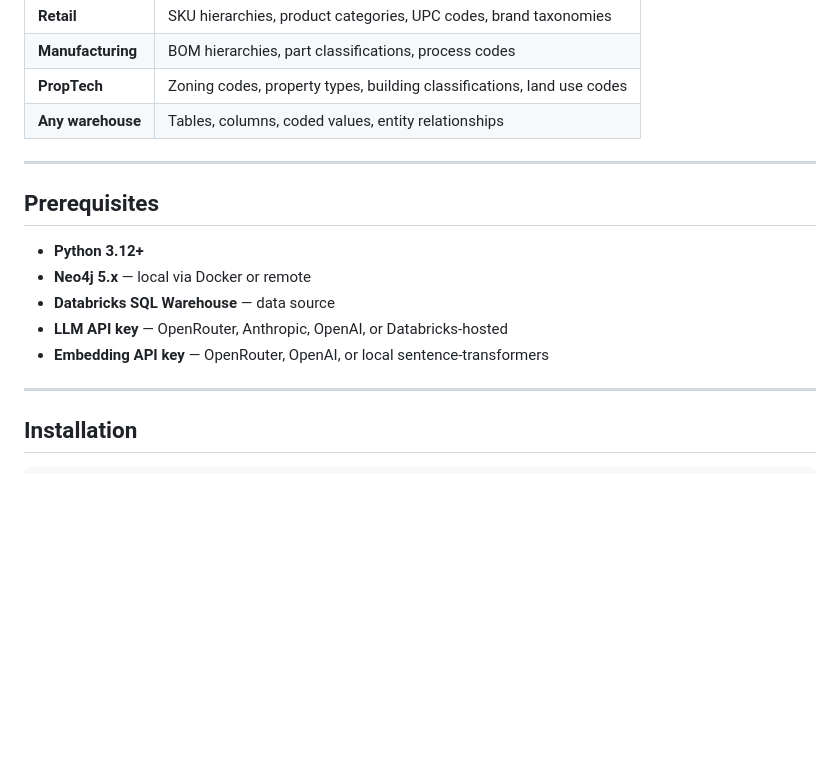
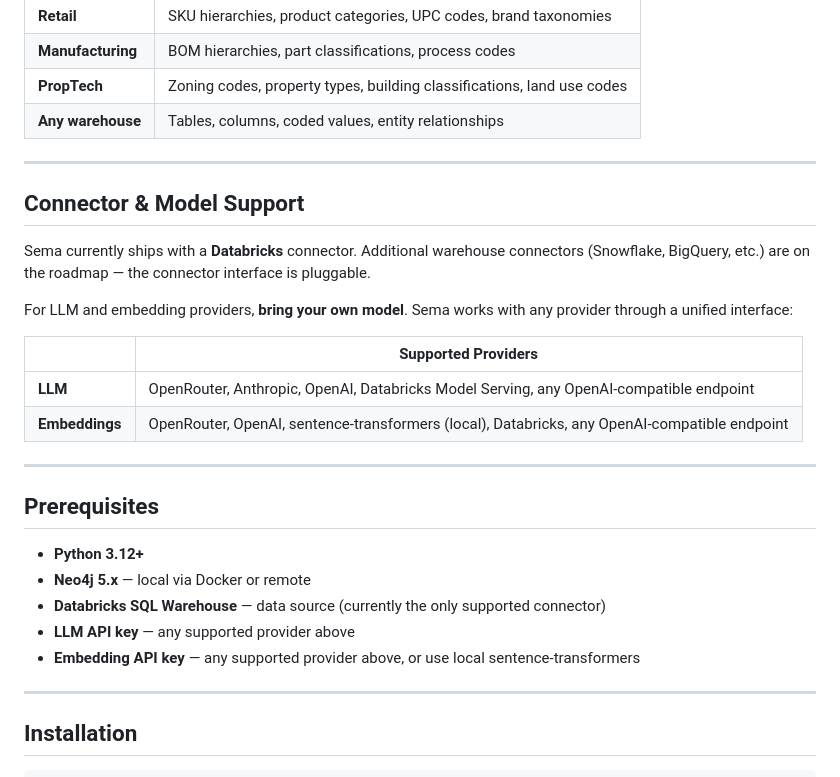
Before and after one commit to Nine-Sigma/sema, a Markdown page: README.md, the part around the change. Rendered like a GitHub page; blank space fills up the shorter version.

Commit message:
docs: add connector and model support section to README

```diff
--- a/README.md
+++ b/README.md
@@ -65,13 +65,26 @@ Sema is domain-agnostic. If your warehouse has tables and columns, Sema can extr
 
 ---
 
+## Connector & Model Support
+
+Sema currently ships with a **Databricks** connector. Additional warehouse connectors (Snowflake, BigQuery, etc.) are on the roadmap — the connector interface is pluggable.
+
+For LLM and embedding providers, **bring your own model**. Sema works with any provider through a unified interface:
+
+| | Supported Providers |
+|---|---|
+| **LLM** | OpenRouter, Anthropic, OpenAI, Databricks Model Serving, any OpenAI-compatible endpoint |
+| **Embeddings** | OpenRouter, OpenAI, sentence-transformers (local), Databricks, any OpenAI-compatible endpoint |
+
+---
+
 ## Prerequisites
 
 - **Python 3.12+**
 - **Neo4j 5.x** — local via Docker or remote
-- **Databricks SQL Warehouse** — data source
-- **LLM API key** — OpenRouter, Anthropic, OpenAI, or Databricks-hosted
-- **Embedding API key** — OpenRouter, OpenAI, or local sentence-transformers
+- **Databricks SQL Warehouse** — data source (currently the only supported connector)
+- **LLM API key** — any supported provider above
+- **Embedding API key** — any supported provider above, or use local sentence-transformers
 
 ---
 
```
